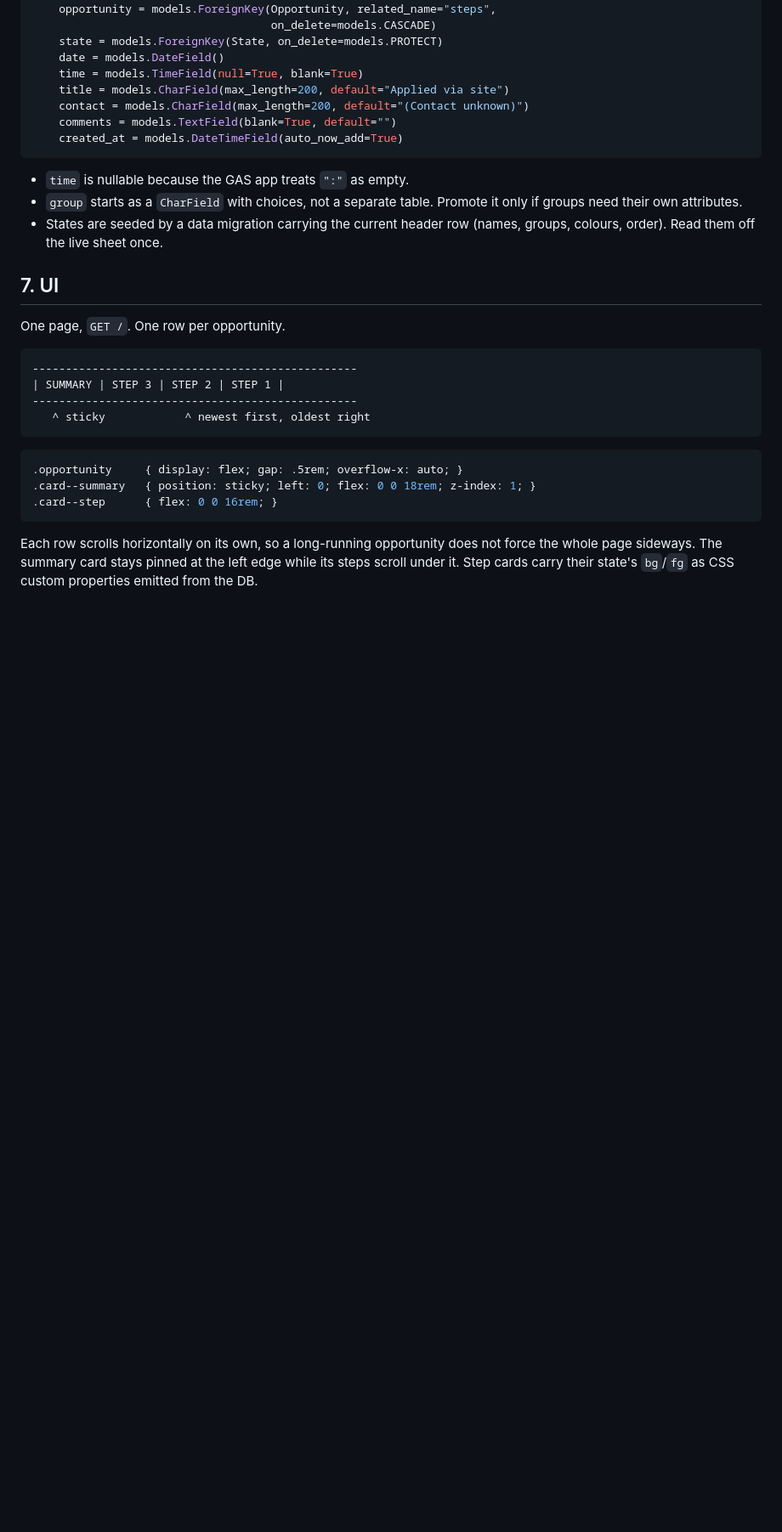
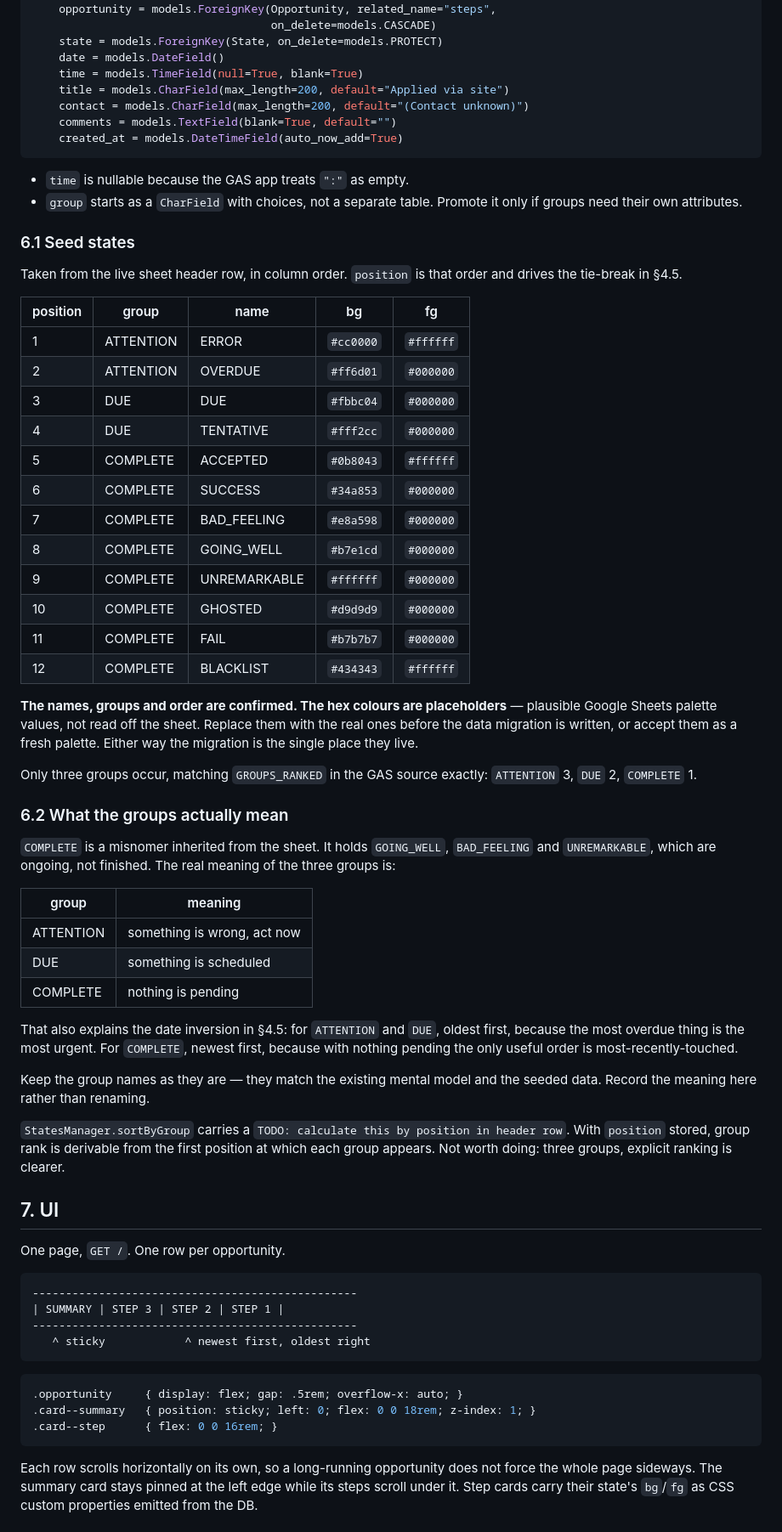
Before and after one commit to gotofritz/crm-jobs, a Markdown page: docs/plans/001-port-gas-to-django.md, the part around one of its changes. Shown at 85% size. Drawn GitHub-style; blank space fills up the shorter version.

Commit message:
docs: add state seed table to port plan
The 12 states from the sheet header, with their groups and column
order, which phase 1 needs for its data migration. All three groups
match GROUPS_RANKED in the GAS source, so the ranking ports unchanged.

Records what the groups mean, since COMPLETE also holds ongoing states
like GOING_WELL and reads as a misnomer, and that meaning explains the
date inversion in the sort rules.

Hex colours are marked as placeholders rather than read off the sheet.
Raises the default step state as an open question: UNREMARKABLE is in
the lowest-ranked group, so new opportunities sort to the bottom.

Co-Authored-By: Claude Opus 5 <noreply@anthropic.com>
Claude-Session: https://claude.ai/code/session_01CMYACHGSFGfSwzLudTCR8W

```diff
--- a/docs/plans/001-port-gas-to-django.md
+++ b/docs/plans/001-port-gas-to-django.md
@@ -218,8 +218,60 @@ class Step(models.Model):
 - `time` is nullable because the GAS app treats `":"` as empty.
 - `group` starts as a `CharField` with choices, not a separate table.
   Promote it only if groups need their own attributes.
-- States are seeded by a data migration carrying the current header row
-  (names, groups, colours, order). Read them off the live sheet once.
+### 6.1 Seed states
+
+Taken from the live sheet header row, in column order. `position` is
+that order and drives the tie-break in §4.5.
+
+| position | group | name | bg | fg |
+|---|---|---|---|---|
+| 1 | ATTENTION | ERROR | `#cc0000` | `#ffffff` |
+| 2 | ATTENTION | OVERDUE | `#ff6d01` | `#000000` |
+| 3 | DUE | DUE | `#fbbc04` | `#000000` |
+| 4 | DUE | TENTATIVE | `#fff2cc` | `#000000` |
+| 5 | COMPLETE | ACCEPTED | `#0b8043` | `#ffffff` |
+| 6 | COMPLETE | SUCCESS | `#34a853` | `#000000` |
+| 7 | COMPLETE | BAD_FEELING | `#e8a598` | `#000000` |
+| 8 | COMPLETE | GOING_WELL | `#b7e1cd` | `#000000` |
+| 9 | COMPLETE | UNREMARKABLE | `#ffffff` | `#000000` |
+| 10 | COMPLETE | GHOSTED | `#d9d9d9` | `#000000` |
+| 11 | COMPLETE | FAIL | `#b7b7b7` | `#000000` |
+| 12 | COMPLETE | BLACKLIST | `#434343` | `#ffffff` |
+
+**The names, groups and order are confirmed. The hex colours are
+placeholders** — plausible Google Sheets palette values, not read off
+the sheet. Replace them with the real ones before the data migration
+is written, or accept them as a fresh palette. Either way the migration
+is the single place they live.
+
+Only three groups occur, matching `GROUPS_RANKED` in the GAS source
+exactly: `ATTENTION` 3, `DUE` 2, `COMPLETE` 1.
+
+### 6.2 What the groups actually mean
+
+`COMPLETE` is a misnomer inherited from the sheet. It holds
+`GOING_WELL`, `BAD_FEELING` and `UNREMARKABLE`, which are ongoing, not
+finished. The real meaning of the three groups is:
+
+| group | meaning |
+|-------|---------|
+| ATTENTION | something is wrong, act now |
+| DUE | something is scheduled |
+| COMPLETE | nothing is pending |
+
+That also explains the date inversion in §4.5: for `ATTENTION` and
+`DUE`, oldest first, because the most overdue thing is the most urgent.
+For `COMPLETE`, newest first, because with nothing pending the only
+useful order is most-recently-touched.
+
+Keep the group names as they are — they match the existing mental
+model and the seeded data. Record the meaning here rather than
+renaming.
+
+`StatesManager.sortByGroup` carries a `TODO: calculate this by position
+in header row`. With `position` stored, group rank is derivable from
+the first position at which each group appears. Not worth doing: three
+groups, explicit ranking is clearer.
 
 ## 7. UI
 
```
Also changed, not shown: other parts of docs/plans/001-port-gas-to-django.md (+9 -3 lines).
